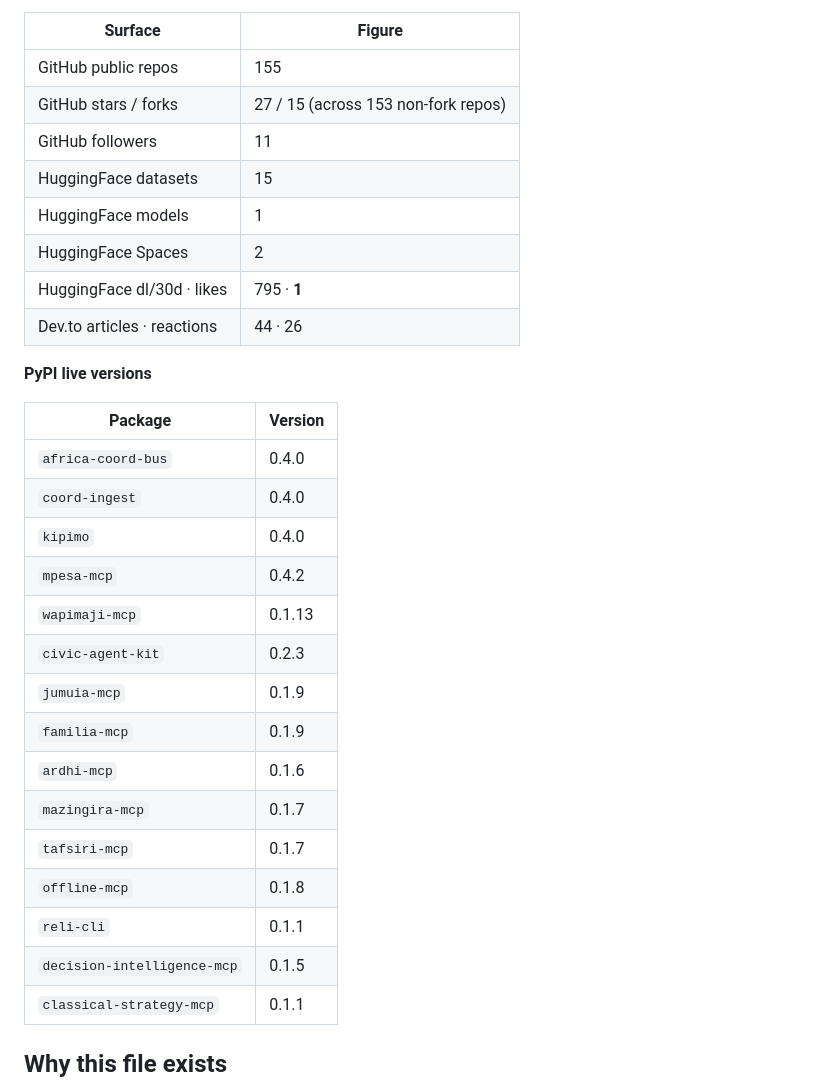
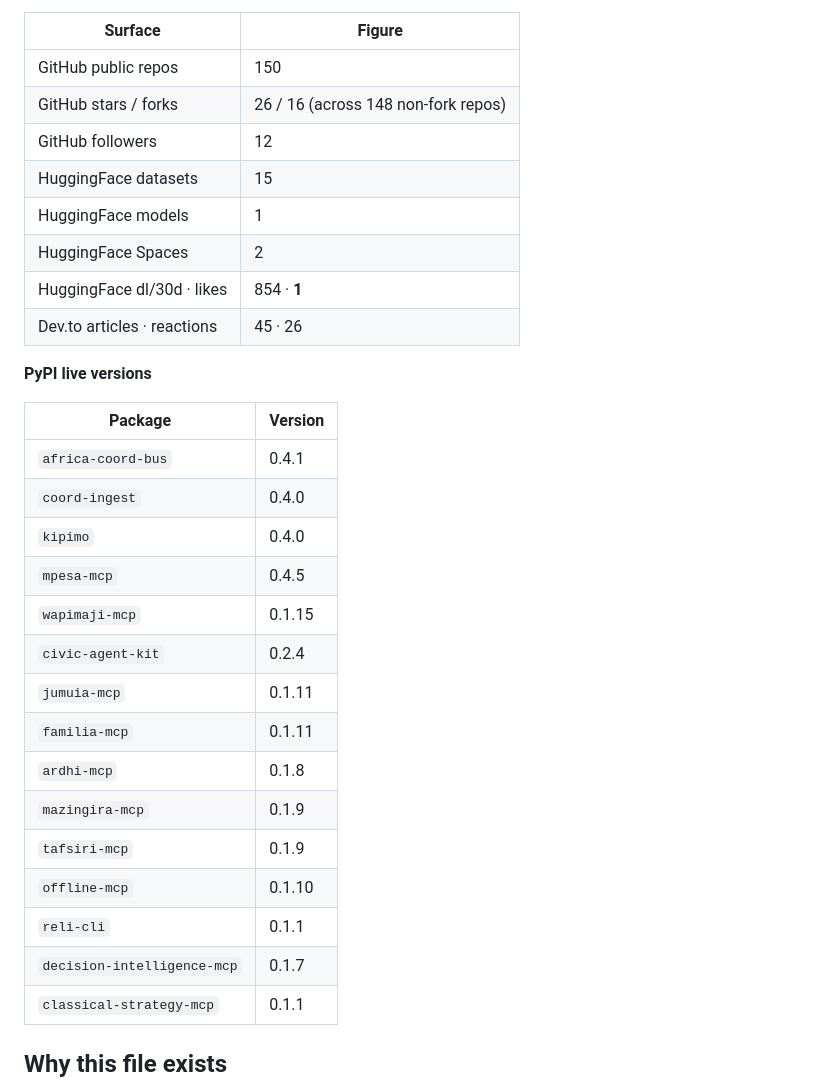
Before and after one commit to gabrielmahia/nairobi-stack, a Markdown page: docs/PLATFORM_INVENTORY.md, the part around one of its changes. GitHub-like rendering.

Commit message:
chore(inventory): refresh live platform figures [skip ci]

```diff
--- a/docs/PLATFORM_INVENTORY.md
+++ b/docs/PLATFORM_INVENTORY.md
@@ -23,33 +23,33 @@ standards, failure classes, and rules for collaborating agents.
 
 | Surface | Figure |
 |---|---|
-| GitHub public repos | 155 |
-| GitHub stars / forks | 27 / 15 (across 153 non-fork repos) |
-| GitHub followers | 11 |
+| GitHub public repos | 150 |
+| GitHub stars / forks | 26 / 16 (across 148 non-fork repos) |
+| GitHub followers | 12 |
 | HuggingFace datasets | 15 |
 | HuggingFace models | 1 |
 | HuggingFace Spaces | 2 |
-| HuggingFace dl/30d · likes | 795 · **1** |
-| Dev.to articles · reactions | 44 · 26 |
+| HuggingFace dl/30d · likes | 854 · **1** |
+| Dev.to articles · reactions | 45 · 26 |
 
 **PyPI live versions**
 
 | Package | Version |
 |---|---|
-| `africa-coord-bus` | 0.4.0 |
+| `africa-coord-bus` | 0.4.1 |
 | `coord-ingest` | 0.4.0 |
 | `kipimo` | 0.4.0 |
-| `mpesa-mcp` | 0.4.2 |
-| `wapimaji-mcp` | 0.1.13 |
-| `civic-agent-kit` | 0.2.3 |
-| `jumuia-mcp` | 0.1.9 |
-| `familia-mcp` | 0.1.9 |
-| `ardhi-mcp` | 0.1.6 |
-| `mazingira-mcp` | 0.1.7 |
-| `tafsiri-mcp` | 0.1.7 |
-| `offline-mcp` | 0.1.8 |
+| `mpesa-mcp` | 0.4.5 |
+| `wapimaji-mcp` | 0.1.15 |
+| `civic-agent-kit` | 0.2.4 |
+| `jumuia-mcp` | 0.1.11 |
+| `familia-mcp` | 0.1.11 |
+| `ardhi-mcp` | 0.1.8 |
+| `mazingira-mcp` | 0.1.9 |
+| `tafsiri-mcp` | 0.1.9 |
+| `offline-mcp` | 0.1.10 |
 | `reli-cli` | 0.1.1 |
-| `decision-intelligence-mcp` | 0.1.5 |
+| `decision-intelligence-mcp` | 0.1.7 |
 | `classical-strategy-mcp` | 0.1.1 |
 <!-- AUTO:END -->
 
```
Also changed, not shown: other parts of docs/PLATFORM_INVENTORY.md (+1 -1 lines).
